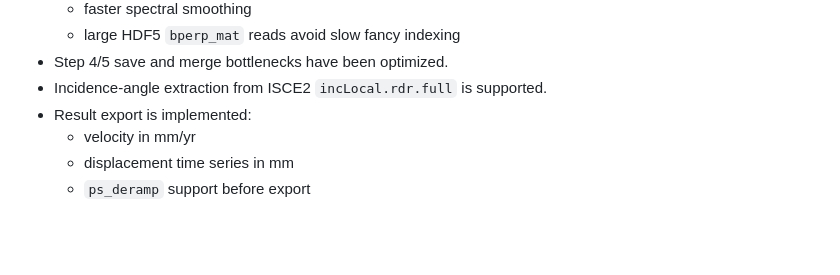
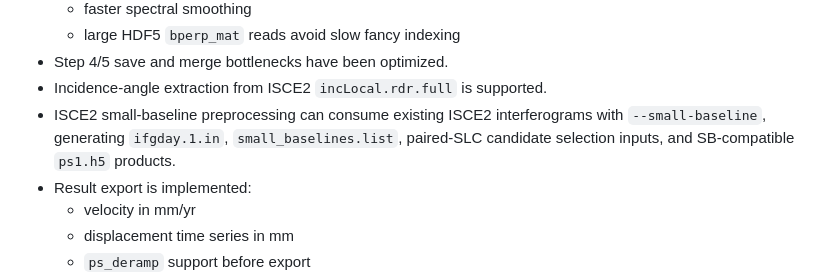
Before and after one commit to BitterSnow/StaMPS-PyRefactor, a Markdown page: README.md, the part around one of its changes. Drawn GitHub-style; blank space fills up the shorter version.

```diff
--- a/README.md
+++ b/README.md
@@ -63,6 +63,9 @@ validation runs are intentionally ignored by Git.
   - large HDF5 `bperp_mat` reads avoid slow fancy indexing
 - Step 4/5 save and merge bottlenecks have been optimized.
 - Incidence-angle extraction from ISCE2 `incLocal.rdr.full` is supported.
+- ISCE2 small-baseline preprocessing can consume existing ISCE2 interferograms
+  with `--small-baseline`, generating `ifgday.1.in`, `small_baselines.list`,
+  paired-SLC candidate selection inputs, and SB-compatible `ps1.h5` products.
 - Result export is implemented:
   - velocity in mm/yr
   - displacement time series in mm
```
Also changed, not shown: other parts of README.md (+57 -3 lines).
